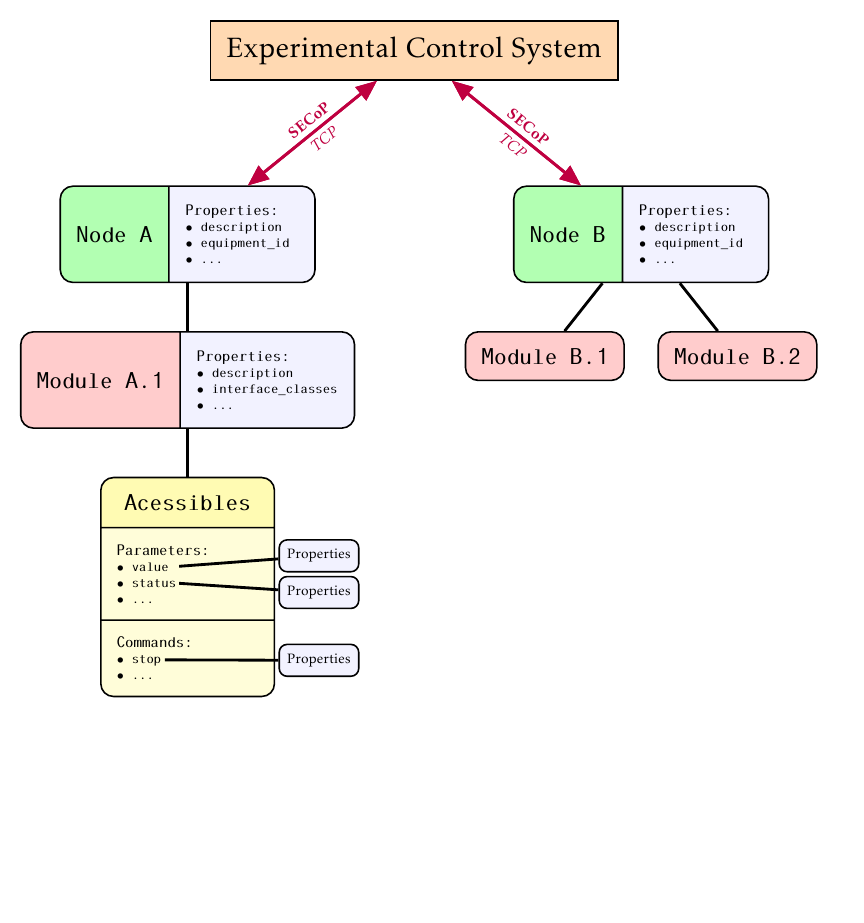
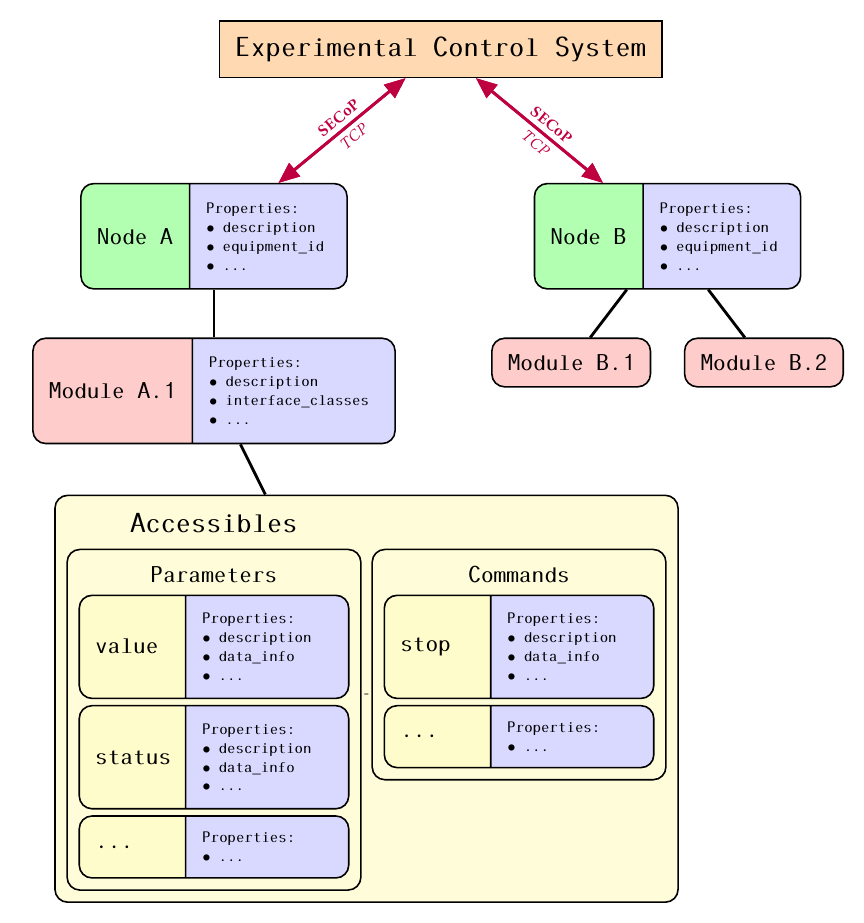
Before and after one commit to Bilchreis/secop-img, a LaTeX figure (secop-node-instance/secop-node-instance.tex, which reads tikz-include.tex): the whole page, the shorter picture padded with empty space. Compiled offline with pdfLaTeX; a LaTeX package or settings file that is missing is left out.

Commit message:
node instance

```diff
--- a/secop-node-instance/secop-node-instance.tex
+++ b/secop-node-instance/secop-node-instance.tex
@@ -5,20 +5,21 @@
 
 \input{../praeambel}
 
-
-
+\newcommand{\propsize}{\footnotesize}
+\newcommand{\proptextw}{2.2cm}
+\newcommand{\propcol}{blue!15}
 
 
 \tikzset{% NodeInstance
 	base/.style    = {draw, thick, rectangle, minimum height = 3em,
 		minimum width = 5em, inner sep=1em,node distance=3em,rounded corners=0.8em},
-	ecs/.style = {object,fill=orange!30,font = \Large},
+	ecs/.style = {object,fill=orange!30,font = \Large\ttfamily},
 	node/.style = {
 		base,
 		font=\large,
 		rectangle split,
 		rectangle split horizontal,
-		rectangle split part fill={green!30,blue!5},
+		rectangle split part fill={green!30,\propcol},
 		rectangle split parts=2
 		%text width =2cm
 	},
@@ -63,31 +81,36 @@
 
 
 \footnotesize
+
+\pgfdeclarelayer{background layer}
+\pgfdeclarelayer{foreground layer}
+\pgfsetlayers{background layer,main,foreground layer}
+
 	\begin{tikzpicture}[auto, thick, node distance=2cm, >=triangle 45,every text node part/.style={align=center}]
 
 	\draw
 	node at (0,0) [ecs] (ecs) {Experimental Control System}
 
-	node [node,below = of ecs,xshift = -4cm,yshift = -1cm] (NodeA) {\texttt{Node A} \nodepart[text width=2cm]{two}
+	node [node,below = of ecs,xshift = -4cm,yshift = -1cm] (NodeA) {\texttt{Node A} \nodepart[text width=\proptextw]{two}
 		\footnotesize \texttt{Properties:}\\
-		\scriptsize\texttt{%
+		\propsize\texttt{%
 		$\bullet$ description\\%
 		$\bullet$ equipment\_id\\%
 		$\bullet$ ...\\}
 	}
 
-	node [node,below = of ecs,xshift = 4cm,yshift = -1cm] (NodeB) {\texttt{Node B} \nodepart[text width=2cm]{two}
+	node [node,below = of ecs,xshift = 4cm,yshift = -1cm] (NodeB) {\texttt{Node B} \nodepart[text width=\proptextw]{two}
 	\footnotesize \texttt{Properties:}\\
-	\scriptsize\texttt{%
+	\propsize\texttt{%
 		$\bullet$ description\\%
 		$\bullet$ equipment\_id\\%
 		$\bullet$ ...\\}
 	}
 
 
-	node [module,below= of NodeA] (mod1){\texttt{Module A.1} \nodepart[text width=2.5cm]{two}
+	node [module,below= of NodeA] (mod1){\texttt{Module A.1} \nodepart[text width=3cm]{two}
 		\footnotesize \texttt{Properties:}\\
-		\scriptsize\texttt{%
+		\propsize\texttt{%
 			$\bullet$ description\\%
 			$\bullet$ interface\_classes\\%
 			$\bullet$ ...\\}
@@ -97,27 +120,75 @@
 	node [module_no_split,below = of NodeB,xshift = -1.7cm] (modB1) {\texttt{Module B.1}}
 	node [module_no_split,below = of NodeB,xshift = 1.7cm] (modB2) {\texttt{Module B.2}}
 
-	node [acessibles,below= of mod1] (acc1){
-		\texttt{Acessibles}%
-		\nodepart[text width=2.5cm]{two}
-	\footnotesize \texttt{Parameters:}\\
-	\scriptsize\texttt{%
-		$\bullet$ value\\%
-		$\bullet$ status\\%
+	;
+	\begin{pgfonlayer}{foreground layer}
+	\draw
+	node [acessibles,below= of mod1,yshift = -1cm,font = \Large\ttfamily] (accs){Accessibles}
+	node [acessibles,below= of accs,yshift = -0.3cm] (params){Parameters}
+
+
+	node [parameter,below = of params] (para1){
+		\nodepart[text width=1.3cm]{one}
+		\texttt{value} \nodepart[text width=2.3cm]{two}
+		\footnotesize \texttt{Properties:}\\
+		\propsize\texttt{%
+			$\bullet$ description\\%
+			$\bullet$ data\_info\\%
+			$\bullet$ ...\\}
+
+	}
+	node [parameter,below = of para1] (para2){
+	\nodepart[text width=1.3cm]{one}
+	\texttt{status} \nodepart[text width=2.3cm]{two}
+	\footnotesize \texttt{Properties:}\\
+	\propsize\texttt{%
+		$\bullet$ description\\%
+		$\bullet$ data\_info\\%
 		$\bullet$ ...\\}
-			\nodepart[text width=2.5cm]{three}
-	\footnotesize \texttt{Commands:}\\
-	\scriptsize\texttt{%
-		$\bullet$ stop\\%
+	}
+	node [parameter,below = of para2] (para3){
+	\nodepart[text width=1.3cm]{one}
+	\texttt{...} \nodepart[text width=2.3cm]{two}
+	\footnotesize \texttt{Properties:}\\
+	\propsize\texttt{%
 		$\bullet$ ...\\}
 	}
 
-	node [property,right = of acc1,yshift = 0.55cm](param_prop1) {Properties}
-	node [property,below = of param_prop1](param_prop2) {Properties}
-	node [property,below = of param_prop2,yshift = -0.55cm](cmd_prop) {Properties}
+
+	node [command,right= of para1,node distance = 1mm,xshift = 0.5cm] (cmd1){
+	\nodepart[text width=1.3cm]{one}
+	\texttt{stop} \nodepart[text width=2.3cm]{two}
+	\footnotesize \texttt{Properties:}\\
+	\propsize\texttt{%
+	$\bullet$ description\\%
+	$\bullet$ data\_info\\%
+	$\bullet$ ...\\}
+	}
+
+	node [acessibles,above= of cmd1] (commands){Commands}
+
+	node [parameter,below = of cmd1] (cmd2){
+	\nodepart[text width=1.3cm]{one}
+	\texttt{...} \nodepart[text width=2.3cm]{two}
+	\footnotesize \texttt{Properties:}\\
+	\propsize\texttt{%
+		$\bullet$ ...\\}
+	}
+	;
+	 \end{pgfonlayer}
+	\node [block,thick, fill= yellow!15 ,fit={(commands) (cmd1) (cmd2) }] (cmd_block){};
+	\node [block,thick, fill= yellow!15, fit={(params) (para1) (para2) (para3) }] (param_block){};
+
+	\begin{pgfonlayer}{background layer}
+
+	\node [block, fill= yellow!15,thick,fit= {(cmd_block)(param_block)(accs)}] (accessibles) {-};
+	\end{pgfonlayer}
 
 
-	;
+
+
+
+
 
 
 
@@ -128,14 +199,14 @@
 	\draw[<->,secop] (ecs) -- (NodeB)  node[midway,below,xshift =0.1cm,sloped] {\textit{TCP}} ;
 
 	\draw[-,consists] (NodeA) --(mod1);
-	\draw[-,consists] (mod1) --(acc1);
+	%\draw[-,consists] (mod1) --(acc1);
 
 	\draw[-,consists] (NodeB) --(modB1);
 	\draw[-,consists] (NodeB) --(modB2);
 
-	\draw[-,consists] (param_prop1) -- (-4.15,-9.1);
-	\draw[-,consists] (param_prop2) -- (-4.15,-9.4);
-	\draw[-,consists] (cmd_prop) -- (-4.4,-10.75);
+	\draw[-,consists] (accessibles) -- (mod1);
+
+
 
 \end{tikzpicture}
 
--- a/tikz-include.tex
+++ b/tikz-include.tex
@@ -24,7 +24,8 @@
 	positioning,%
 	angles,%
 	quotes,%
-	calc
+	calc,
+	fit
 }
 
 
```
Also changed, not shown: secop-node-instance/secop-node-instance.tex (37 more changed lines).
